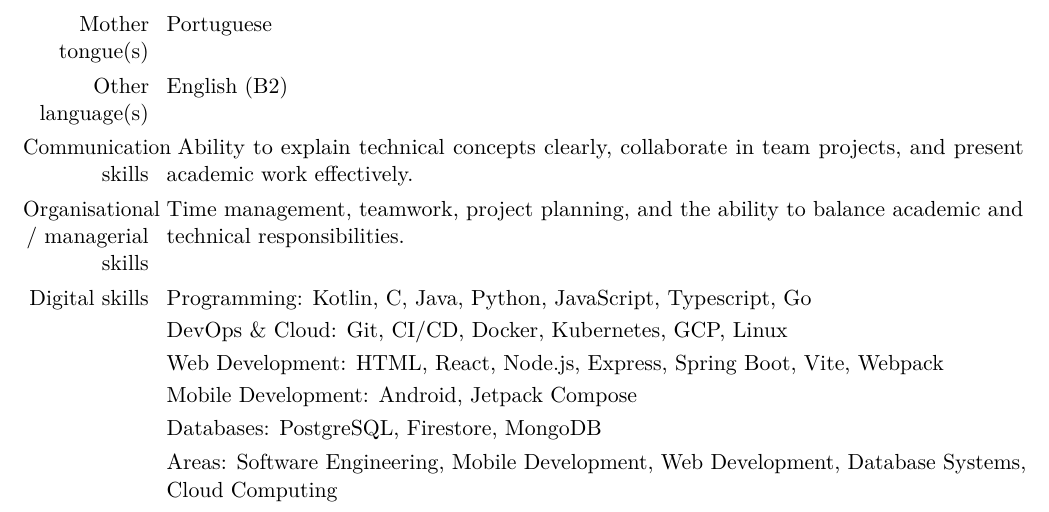
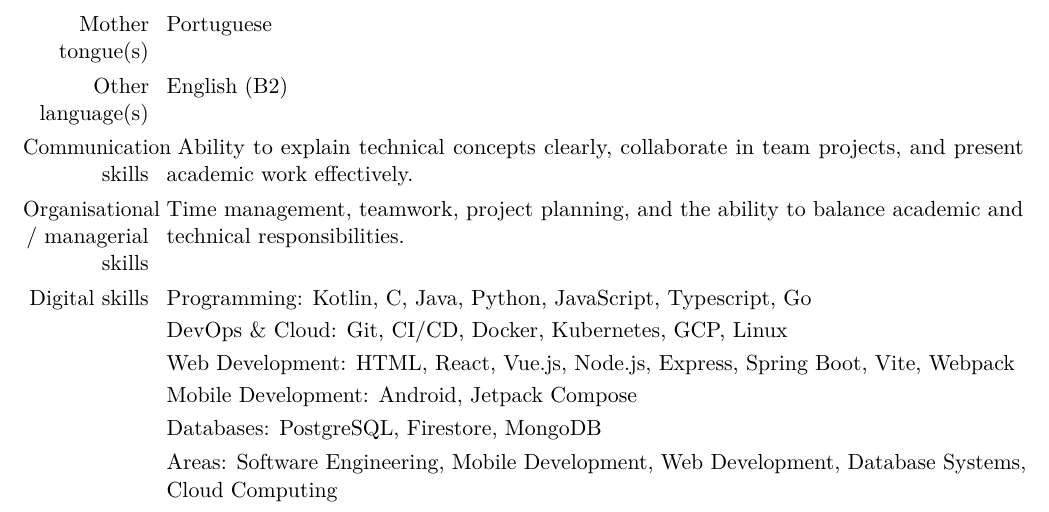
Before and after one commit to DanielSousa01/personal_cv, a LaTeX CV (europass_cv_template.tex): part of page 2 of 2, cut so that both start at the same text. Compiled offline with pdfLaTeX.

Commit message:
Added Vue.js

```diff
--- a/europass_cv_template.tex
+++ b/europass_cv_template.tex
@@ -87,7 +87,7 @@
 \cvitem{Organisational / managerial skills}{Time management, teamwork, project planning, and the ability to balance academic and technical responsibilities.}
 \cvitem{Digital skills}{Programming: Kotlin, C, Java, Python, JavaScript, Typescript, Go}
 \cvitem{}{DevOps \& Cloud: Git, CI/CD, Docker, Kubernetes, GCP, Linux}
-\cvitem{}{Web Development: HTML, React, Node.js, Express, Spring Boot, Vite, Webpack}
+\cvitem{}{Web Development: HTML, React, Vue.js, Node.js, Express, Spring Boot, Vite, Webpack}
 \cvitem{}{Mobile Development: Android, Jetpack Compose}
 \cvitem{}{Databases: PostgreSQL, Firestore, MongoDB}
 \cvitem{}{Areas: Software Engineering, Mobile Development, Web Development, Database Systems, Cloud Computing}
```
Also changed, not shown: europass_cv_template.pdf.
